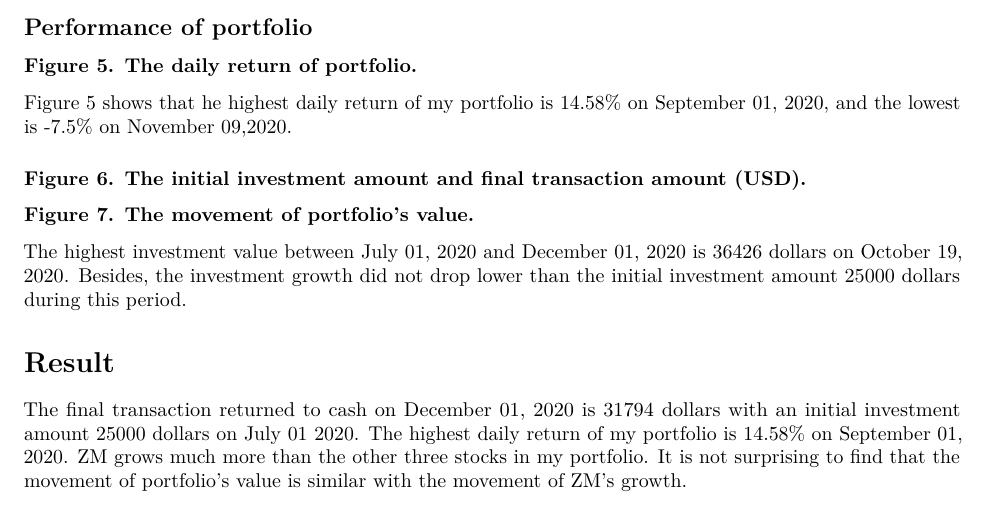
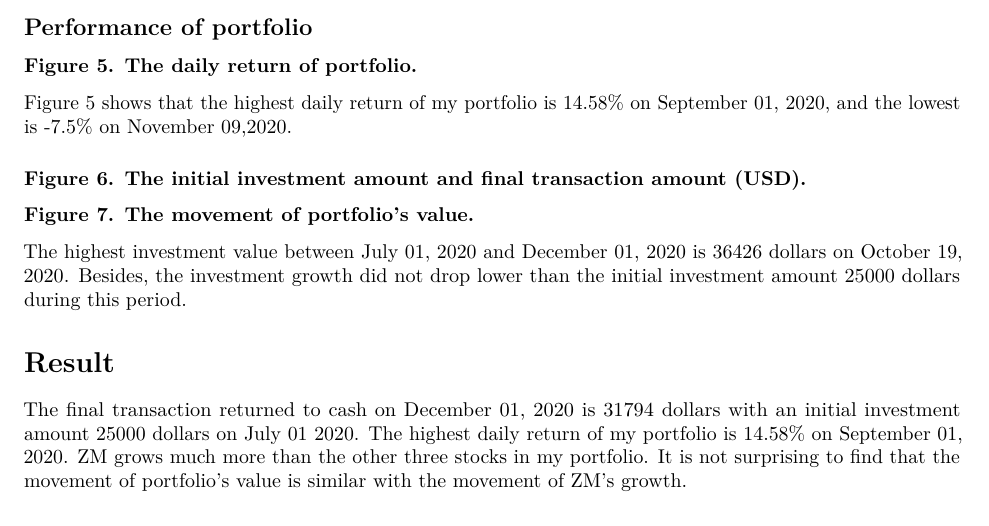
Before and after one commit to ydu199/Final-Proj., an R Markdown document (Report.Rmd): part of page 2 of 2, cut so that both start at the same text. Rendered offline with R 4.5, knitr and Pandoc, then LaTeX, with nearby package versions; the code chunks are not run, so their results and figures are left out.

Commit message:
rmd file

````diff
--- a/Report.Rmd
+++ b/Report.Rmd
@@ -209,7 +209,7 @@ subtitle = "",
             #geom_text( aes(label = Ra),
                             #position = position_dodge(width=0.8),  size=2,vjust=-0.15, check_overlap =FALSE)
 ```
-Figure 5 shows that he highest daily return of my portfolio is 14.58% on September 01, 2020, and the lowest is -7.5% on November 09,2020.
+Figure 5 shows that the highest daily return of my portfolio is 14.58% on September 01, 2020, and the lowest is -7.5% on November 09,2020.
 
 ### Figure 6. The initial investment amount and final transaction amount (USD).
 ```{r}
````
